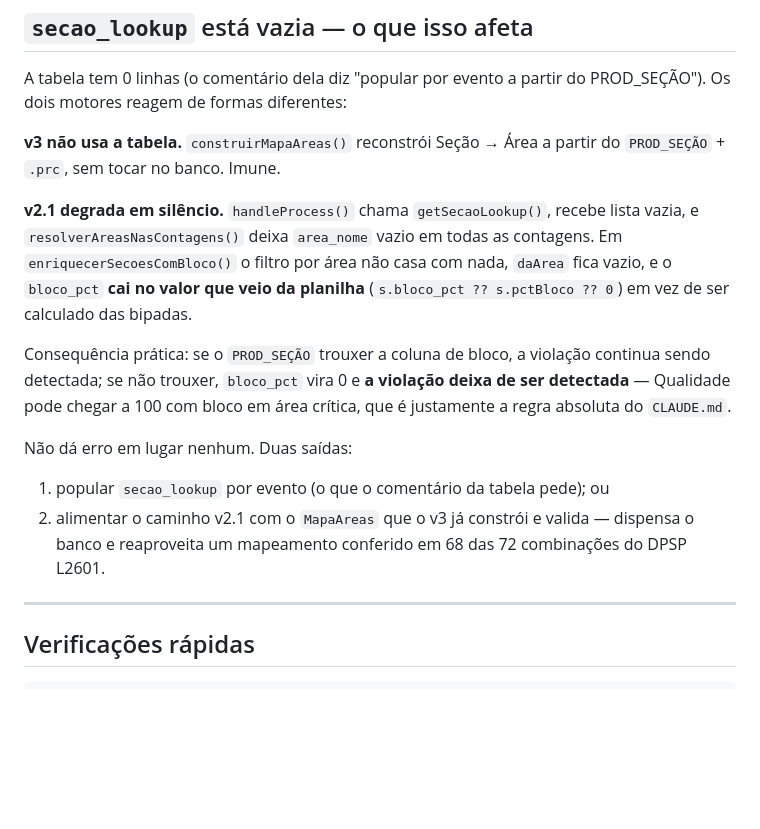
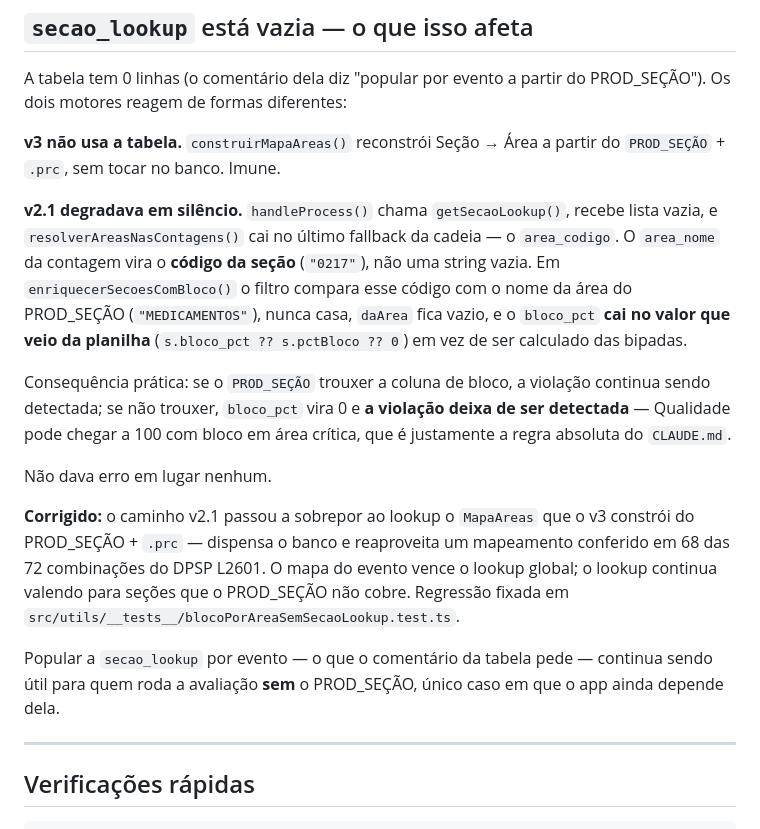
Before and after one commit to robconceicao/InventExpert, a Markdown page: docs/SUPABASE_ESTADO.md, the part around the change. GitHub-like rendering; blank space fills up the shorter version.

Commit message:
docs(supabase): precisa o fallback do area_nome e registra a correcao
Dois ajustes na secao da `secao_lookup` vazia, depois de rastrear o codigo:

- `resolverAreasNasContagens()` nao deixa `area_nome` vazio: cai no ultimo
  fallback da cadeia e usa o `area_codigo`, entao a area da contagem vira o
  codigo da secao ("0217"). O efeito descrito continua o mesmo — o codigo nunca
  casa com o nome da area do PROD_SECAO —, mas o texto dizia "vazio".
- a segunda saida deixou de ser hipotese: o mapa do v3 ja esta sobreposto ao
  lookup no caminho v2.1, com teste de regressao.

Co-Authored-By: Claude Opus 5 <noreply@anthropic.com>
Claude-Session: https://claude.ai/code/session_01WKjRVVF3tt7WQ5GPBJESh2

```diff
--- a/docs/SUPABASE_ESTADO.md
+++ b/docs/SUPABASE_ESTADO.md
@@ -193,10 +193,12 @@ PROD_SEÇÃO"). Os dois motores reagem de formas diferentes:
 **v3 não usa a tabela.** `construirMapaAreas()` reconstrói Seção → Área a partir
 do `PROD_SEÇÃO` + `.prc`, sem tocar no banco. Imune.
 
-**v2.1 degrada em silêncio.** `handleProcess()` chama `getSecaoLookup()`, recebe
-lista vazia, e `resolverAreasNasContagens()` deixa `area_nome` vazio em todas as
-contagens. Em `enriquecerSecoesComBloco()` o filtro por área não casa com nada,
-`daArea` fica vazio, e o `bloco_pct` **cai no valor que veio da planilha**
+**v2.1 degradava em silêncio.** `handleProcess()` chama `getSecaoLookup()`,
+recebe lista vazia, e `resolverAreasNasContagens()` cai no último fallback da
+cadeia — o `area_codigo`. O `area_nome` da contagem vira o **código da seção**
+(`"0217"`), não uma string vazia. Em `enriquecerSecoesComBloco()` o filtro
+compara esse código com o nome da área do PROD_SEÇÃO (`"MEDICAMENTOS"`), nunca
+casa, `daArea` fica vazio, e o `bloco_pct` **cai no valor que veio da planilha**
 (`s.bloco_pct ?? s.pctBloco ?? 0`) em vez de ser calculado das bipadas.
 
 Consequência prática: se o `PROD_SEÇÃO` trouxer a coluna de bloco, a violação
@@ -204,12 +206,17 @@ continua sendo detectada; se não trouxer, `bloco_pct` vira 0 e **a violação
 deixa de ser detectada** — Qualidade pode chegar a 100 com bloco em área
 crítica, que é justamente a regra absoluta do `CLAUDE.md`.
 
-Não dá erro em lugar nenhum. Duas saídas:
+Não dava erro em lugar nenhum.
 
-1. popular `secao_lookup` por evento (o que o comentário da tabela pede); ou
-2. alimentar o caminho v2.1 com o `MapaAreas` que o v3 já constrói e valida —
-   dispensa o banco e reaproveita um mapeamento conferido em 68 das 72
-   combinações do DPSP L2601.
+**Corrigido:** o caminho v2.1 passou a sobrepor ao lookup o `MapaAreas` que o v3
+constrói do PROD_SEÇÃO + `.prc` — dispensa o banco e reaproveita um mapeamento
+conferido em 68 das 72 combinações do DPSP L2601. O mapa do evento vence o
+lookup global; o lookup continua valendo para seções que o PROD_SEÇÃO não cobre.
+Regressão fixada em `src/utils/__tests__/blocoPorAreaSemSecaoLookup.test.ts`.
+
+Popular a `secao_lookup` por evento — o que o comentário da tabela pede —
+continua sendo útil para quem roda a avaliação **sem** o PROD_SEÇÃO, único caso
+em que o app ainda depende dela.
 
 ---
 
```
